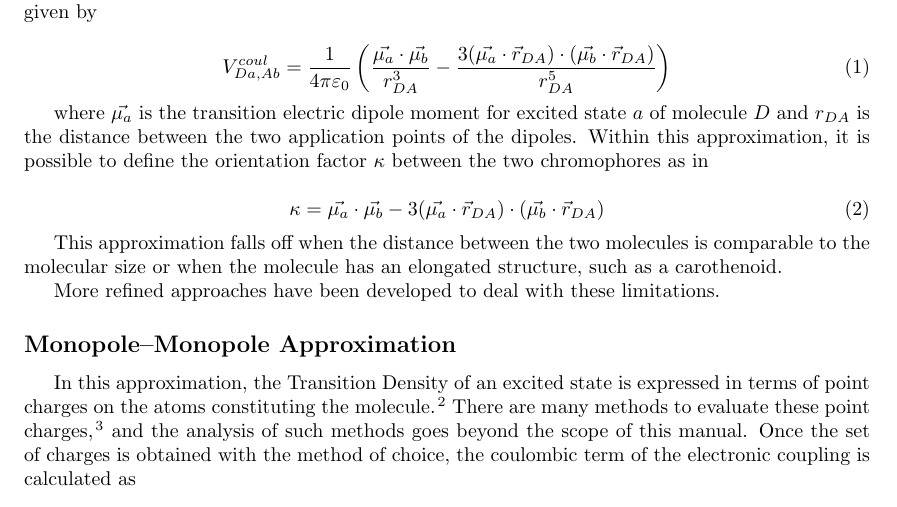
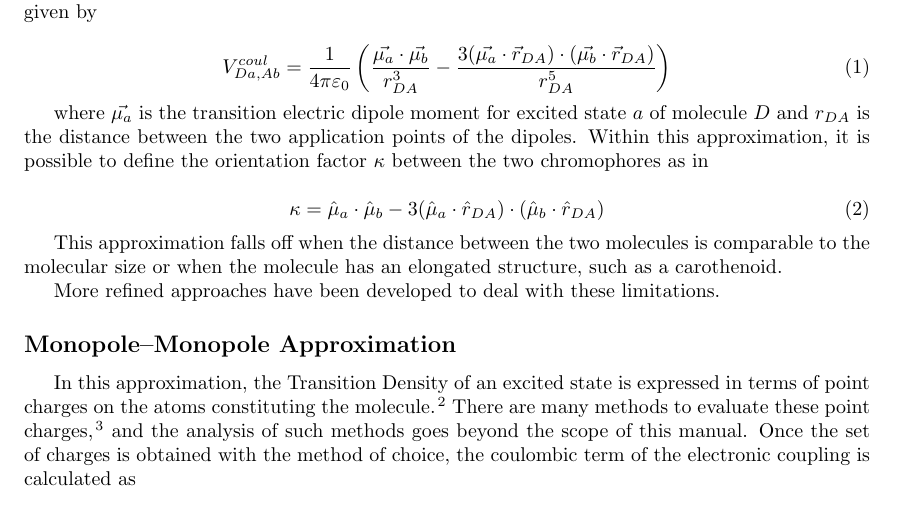
Before and after one commit to dpadula85/JACoPO, a LaTeX document (doc/JACoPO.tex): part of page 3 of 9, cut so that both start at the same text. Compiled offline with pdfLaTeX.

Commit message:
improved doc

```diff
--- a/doc/JACoPO.tex
+++ b/doc/JACoPO.tex
@@ -146,7 +146,7 @@ This approximation is the one traditionally used to evaluate the coulombic term
 where $\vec{\mu_a}$ is the transition electric dipole moment for excited state $a$ of molecule $D$ and $r_{DA}$ is the distance between the two application points of the dipoles. Within this approximation, it is possible to define the orientation factor $\kappa$ between the two chromophores as in
 
 \begin{equation}
- \kappa = \vec{\mu_a}\cdot\vec{\mu_b} - 3(\vec{\mu_a}\cdot \vec{r}_{DA})\cdot(\vec{\mu_b}\cdot\vec{r}_{DA})
+ \kappa = \hat{\mu}_a\cdot\hat{\mu}_b - 3(\hat{\mu}_a\cdot \hat{r}_{DA})\cdot(\hat{\mu}_b\cdot\hat{r}_{DA})
  \label{eq:orifac}
 \end{equation}
 
```
Also changed, not shown: doc/JACoPO.pdf.
